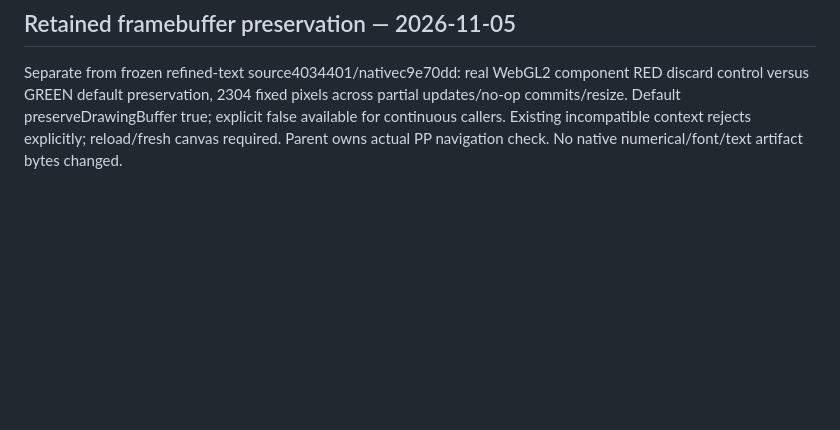
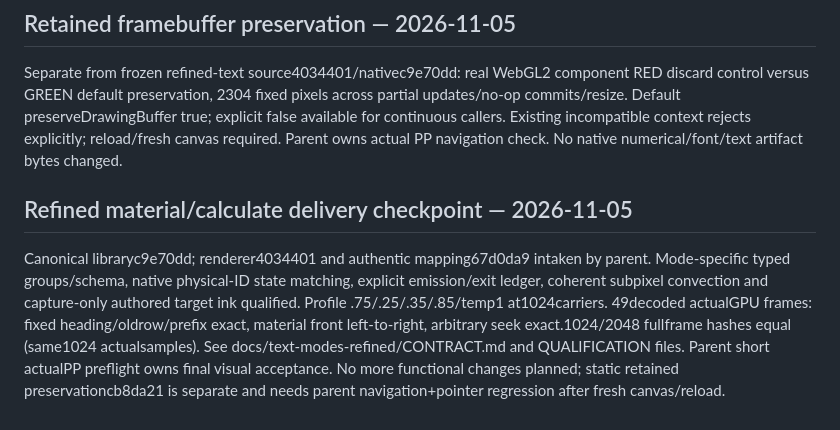
Before and after one commit to vektor-flow/vektor-flow.github.io, a Markdown page: STATUS.md, the part around the change. GitHub-like rendering; blank space fills up the shorter version.

Commit message:
Document refined typed native row transition contract and proof

```diff
--- a/STATUS.md
+++ b/STATUS.md
@@ -401,3 +401,16 @@ partial updates/no-op commits/resize. Default preserveDrawingBuffer true; explic
 false available for continuous callers. Existing incompatible context rejects
 explicitly; reload/fresh canvas required. Parent owns actual PP navigation check.
 No native numerical/font/text artifact bytes changed.
+
+## Refined material/calculate delivery checkpoint — 2026-11-05
+
+Canonical libraryc9e70dd; renderer4034401 and authentic mapping67d0da9 intaken
+by parent. Mode-specific typed groups/schema, native physical-ID state matching,
+explicit emission/exit ledger, coherent subpixel convection and capture-only
+authored target ink qualified. Profile .75/.25/.35/.85/temp1 at1024carriers.
+49decoded actualGPU frames: fixed heading/oldrow/prefix exact, material front
+left-to-right, arbitrary seek exact.1024/2048 fullframe hashes equal (same1024
+actualsamples). See docs/text-modes-refined/CONTRACT.md and QUALIFICATION files.
+Parent short actualPP preflight owns final visual acceptance. No more functional
+changes planned; static retained preservationcb8da21 is separate and needs parent
+navigation+pointer regression after fresh canvas/reload.
```
Also changed, not shown: docs/text-modes-refined/CONTRACT.md (added, +32 -0 lines), docs/text-modes/CONTRACT.md (+2 -0 lines).
